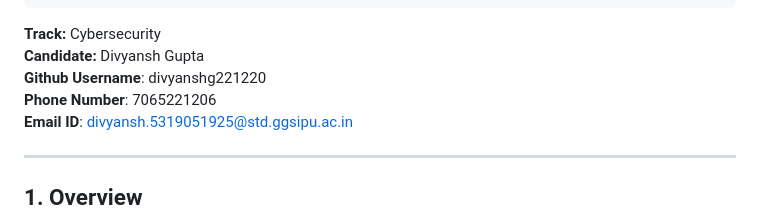
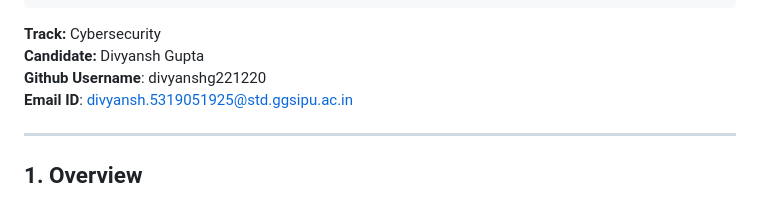
Before and after one commit to Abhishek-singh7-dev/iosc26-projects, a Markdown page: divyansh/README.md, the part around the change. Rendered like a GitHub page.

Commit message:
Update README to remove phone number
Removed phone number from README.

```diff
--- a/divyansh/README.md
+++ b/divyansh/README.md
@@ -15,7 +15,6 @@
 **Track:** Cybersecurity
 **Candidate:** Divyansh Gupta
 **Github Username**: divyanshg221220
-**Phone Number**: 7065221206
 **Email ID**: divyansh.5319051925@std.ggsipu.ac.in
 
 ---
```
